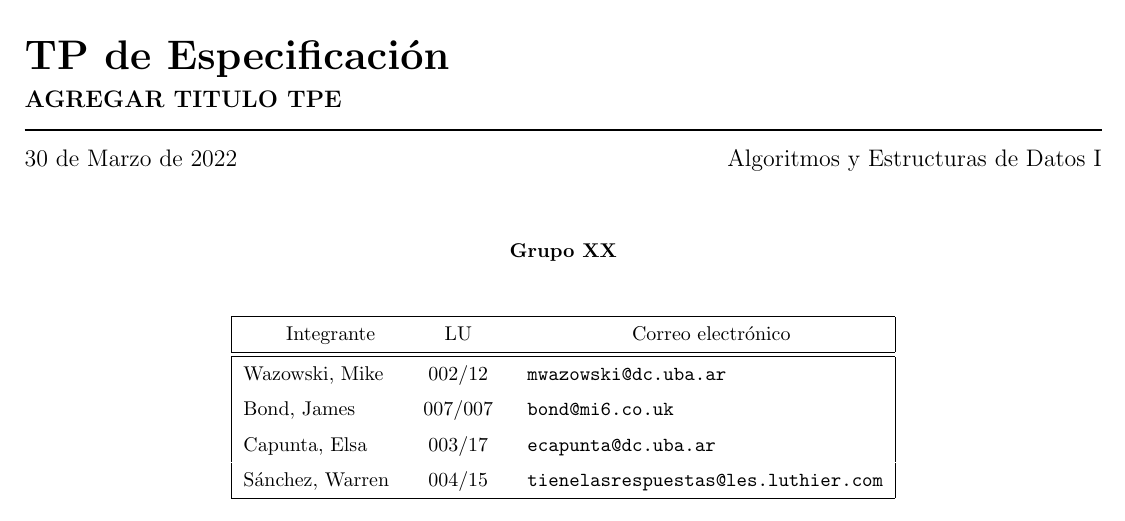
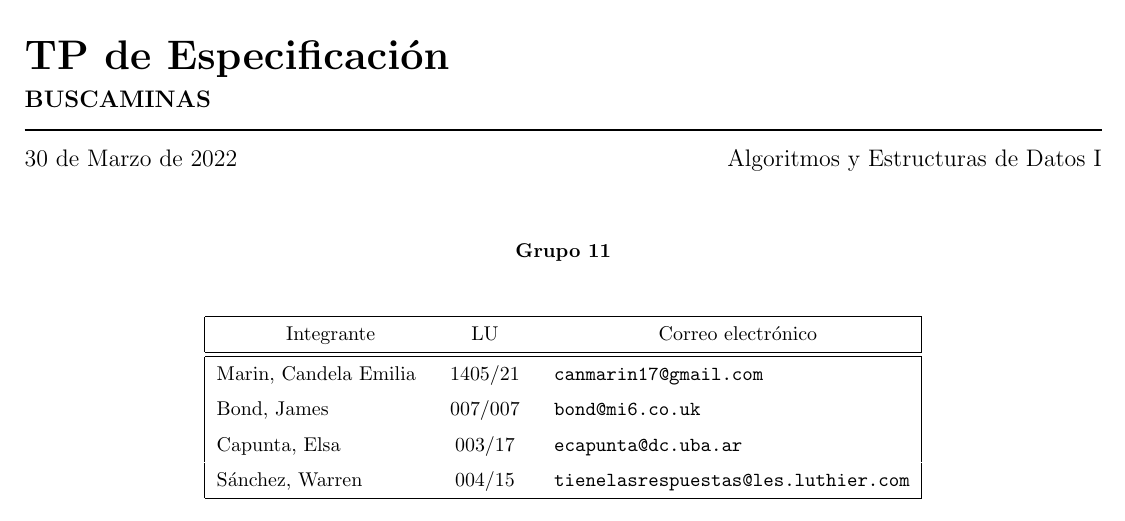
Before and after one commit to candemarin/tpe-algoritmos-1, a LaTeX document (solucion.tex): part of page 1 of 2, cut so that both start at the same text. Compiled offline with pdfLaTeX.

Commit message:
Update solucion.tex

```diff
--- a/solucion.tex
+++ b/solucion.tex
@@ -8,16 +8,16 @@
 \begin{document}
 
 \titulo{TP de Especificación}
-\subtitulo{AGREGAR TITULO TPE}
+\subtitulo{BUSCAMINAS}
 \fecha{30 de Marzo de 2022}
 \materia{Algoritmos y Estructuras de Datos I}
-\grupo{Grupo XX}
+\grupo{Grupo 11}
 
 \newcommand{\dato}{\textit{Dato}}
 \newcommand{\individuo}{\textit{Individuo}}
 
 % Pongan cuantos integrantes quieran
-\integrante{Wazowski, Mike}{002/12}{mwazowski@dc.uba.ar}
+\integrante{Marin, Candela Emilia}{1405/21}{canmarin17@gmail.com}
 \integrante{Bond, James}{007/007}{bond@mi6.co.uk}
 \integrante{Capunta, Elsa}{003/17}{ecapunta@dc.uba.ar}
 \integrante{Sánchez, Warren}{004/15}{tienelasrespuestas@les.luthier.com}
```
